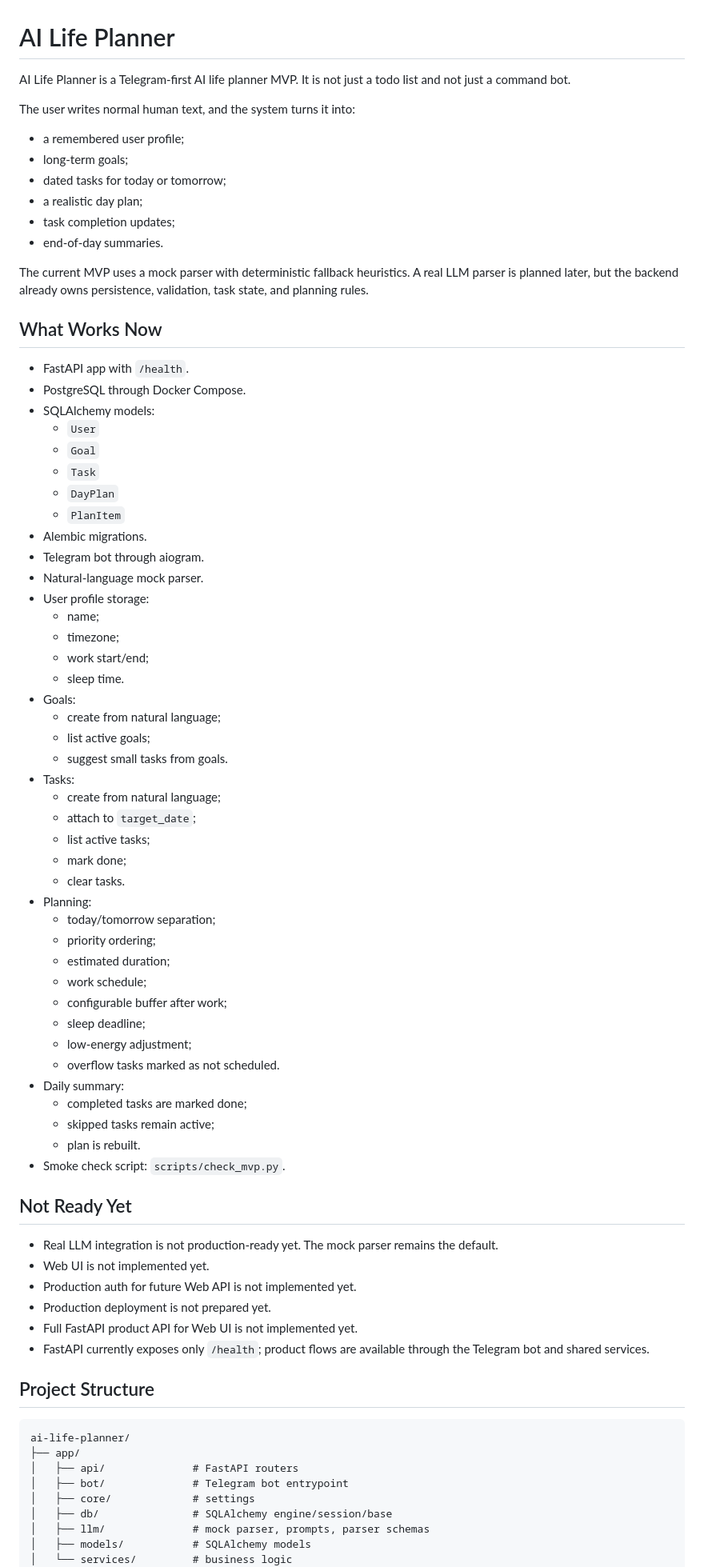
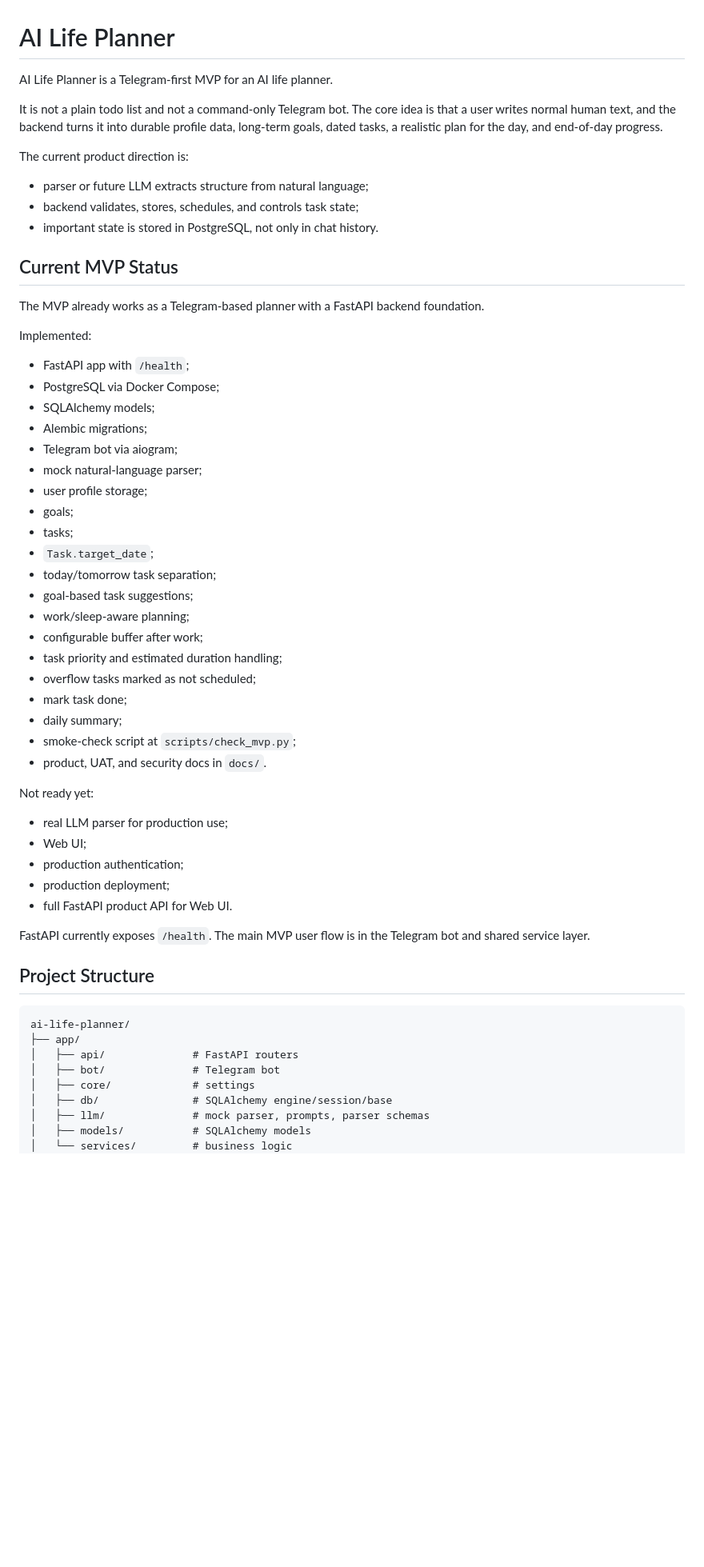
Before and after one commit to Motya2002sss/project-ai, a Markdown page: README.md, the part around one of its changes. Shown at 80% size. Drawn GitHub-style; blank space fills up the shorter version.

```diff
--- a/README.md
+++ b/README.md
@@ -1,69 +1,51 @@
 # AI Life Planner
 
-AI Life Planner is a Telegram-first AI life planner MVP. It is not just a todo list and not just a command bot.
+AI Life Planner is a Telegram-first MVP for an AI life planner.
 
-The user writes normal human text, and the system turns it into:
+It is not a plain todo list and not a command-only Telegram bot. The core idea is that a user writes normal human text, and the backend turns it into durable profile data, long-term goals, dated tasks, a realistic plan for the day, and end-of-day progress.
 
-- a remembered user profile;
-- long-term goals;
-- dated tasks for today or tomorrow;
-- a realistic day plan;
-- task completion updates;
-- end-of-day summaries.
+The current product direction is:
 
-The current MVP uses a mock parser with deterministic fallback heuristics. A real LLM parser is planned later, but the backend already owns persistence, validation, task state, and planning rules.
+- parser or future LLM extracts structure from natural language;
+- backend validates, stores, schedules, and controls task state;
+- important state is stored in PostgreSQL, not only in chat history.
 
-## What Works Now
+## Current MVP Status
 
-- FastAPI app with `/health`.
-- PostgreSQL through Docker Compose.
-- SQLAlchemy models:
-  - `User`
-  - `Goal`
-  - `Task`
-  - `DayPlan`
-  - `PlanItem`
-- Alembic migrations.
-- Telegram bot through aiogram.
-- Natural-language mock parser.
-- User profile storage:
-  - name;
-  - timezone;
-  - work start/end;
-  - sleep time.
-- Goals:
-  - create from natural language;
-  - list active goals;
-  - suggest small tasks from goals.
-- Tasks:
-  - create from natural language;
-  - attach to `target_date`;
-  - list active tasks;
-  - mark done;
-  - clear tasks.
-- Planning:
-  - today/tomorrow separation;
-  - priority ordering;
-  - estimated duration;
-  - work schedule;
-  - configurable buffer after work;
-  - sleep deadline;
-  - low-energy adjustment;
-  - overflow tasks marked as not scheduled.
-- Daily summary:
-  - completed tasks are marked done;
-  - skipped tasks remain active;
-  - plan is rebuilt.
-- Smoke check script: `scripts/check_mvp.py`.
+The MVP already works as a Telegram-based planner with a FastAPI backend foundation.
 
-## Not Ready Yet
+Implemented:
 
-- Real LLM integration is not production-ready yet. The mock parser remains the default.
-- Web UI is not implemented yet.
-- Production auth for future Web API is not implemented yet.
-- Production deployment is not prepared yet.
-- Full FastAPI product API for Web UI is not implemented yet.
-- FastAPI currently exposes only `/health`; product flows are available through the Telegram bot and shared services.
+- FastAPI app with `/health`;
+- PostgreSQL via Docker Compose;
+- SQLAlchemy models;
+- Alembic migrations;
+- Telegram bot via aiogram;
+- mock natural-language parser;
+- user profile storage;
+- goals;
+- tasks;
+- `Task.target_date`;
+- today/tomorrow task separation;
+- goal-based task suggestions;
+- work/sleep-aware planning;
+- configurable buffer after work;
+- task priority and estimated duration handling;
+- overflow tasks marked as not scheduled;
+- mark task done;
+- daily summary;
+- smoke-check script at `scripts/check_mvp.py`;
+- product, UAT, and security docs in `docs/`.
+
+Not ready yet:
+
+- real LLM parser for production use;
+- Web UI;
+- production authentication;
+- production deployment;
+- full FastAPI product API for Web UI.
+
+FastAPI currently exposes `/health`. The main MVP user flow is in the Telegram bot and shared service layer.
 
 ## Project Structure
 
@@ -71,7 +53,7 @@ The current MVP uses a mock parser with deterministic fallback heuristics. A rea
 ai-life-planner/
 ├── app/
 │   ├── api/              # FastAPI routers
-│   ├── bot/              # Telegram bot entrypoint
+│   ├── bot/              # Telegram bot
 │   ├── core/             # settings
 │   ├── db/               # SQLAlchemy engine/session/base
 │   ├── llm/              # mock parser, prompts, parser schemas
```
Also changed, not shown: other parts of README.md (+43 -25 lines), AGENTS.md (+102 -59 lines).
